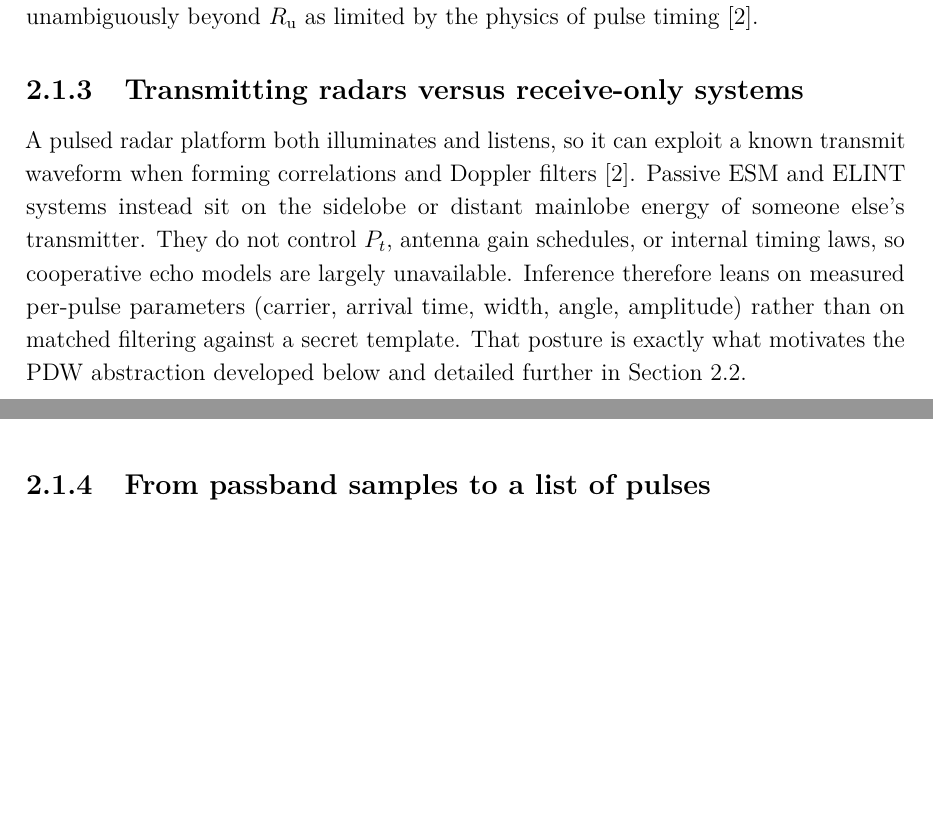
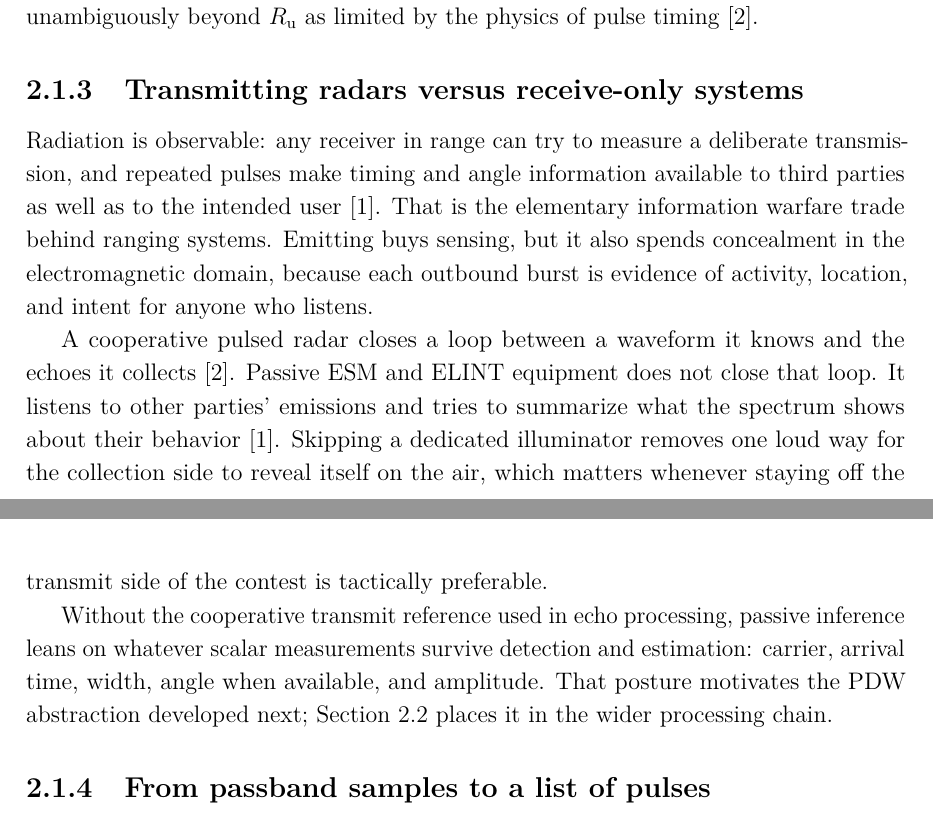
Before and after one commit to macktron/masters-thesis, a LaTeX thesis (main.tex, which reads sections/02_background/01_radar_systems_passive_reception.tex): two parts of pages 16 and 17 of 55, joined at a grey line, cut so that both start at the same text, the shorter picture padded with empty space. The pictures show the PDF file main.pdf that the author committed with the source.

Commit message:
autosave: 2026-05-14T13:28:04Z

```diff
--- a/sections/02_background/01_radar_systems_passive_reception.tex
+++ b/sections/02_background/01_radar_systems_passive_reception.tex
@@ -42,11 +42,15 @@ Signal processing techniques such as matched filtering and coherent integration
 
 \subsection{Transmitting radars versus receive-only systems}
 
-A pulsed radar platform both illuminates and listens, so it can exploit a known transmit waveform when forming correlations and Doppler filters \parencite{skolnik2008radar}.
-Passive \gls{esm} and \gls{elint} systems instead sit on the sidelobe or distant mainlobe energy of someone else's transmitter.
-They do not control $P_t$, antenna gain schedules, or internal timing laws, so cooperative echo models are largely unavailable.
-Inference therefore leans on measured per-pulse parameters (carrier, arrival time, width, angle, amplitude) rather than on matched filtering against a secret template.
-That posture is exactly what motivates the \gls{pdw} abstraction developed below and detailed further in \cref{sec:bg:elint_pipeline}.
+Radiation is observable: any receiver in range can try to measure a deliberate transmission, and repeated pulses make timing and angle information available to third parties as well as to the intended user \parencite{wiley2006elint}.
+That is the elementary information warfare trade behind ranging systems. Emitting buys sensing, but it also spends concealment in the electromagnetic domain, because each outbound burst is evidence of activity, location, and intent for anyone who listens.
+
+A cooperative pulsed radar closes a loop between a waveform it knows and the echoes it collects \parencite{skolnik2008radar}.
+Passive \gls{esm} and \gls{elint} equipment does not close that loop. It listens to other parties' emissions and tries to summarize what the spectrum shows about their behavior \parencite{wiley2006elint}.
+Skipping a dedicated illuminator removes one loud way for the collection side to reveal itself on the air, which matters whenever staying off the transmit side of the contest is tactically preferable.
+
+Without the cooperative transmit reference used in echo processing, passive inference leans on whatever scalar measurements survive detection and estimation: carrier, arrival time, width, angle when available, and amplitude.
+That posture motivates the \gls{pdw} abstraction developed next; \cref{sec:bg:elint_pipeline} places it in the wider processing chain.
 
 \subsection{From passband samples to a list of pulses}
 
```
Also changed, not shown: main.pdf.
